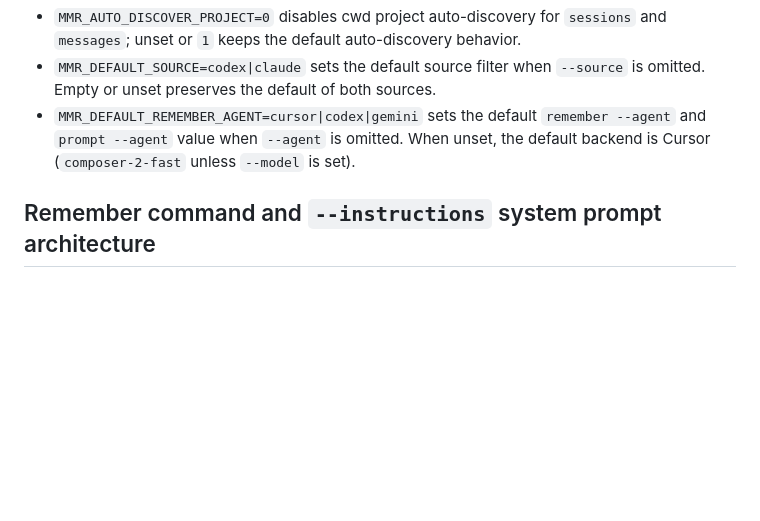
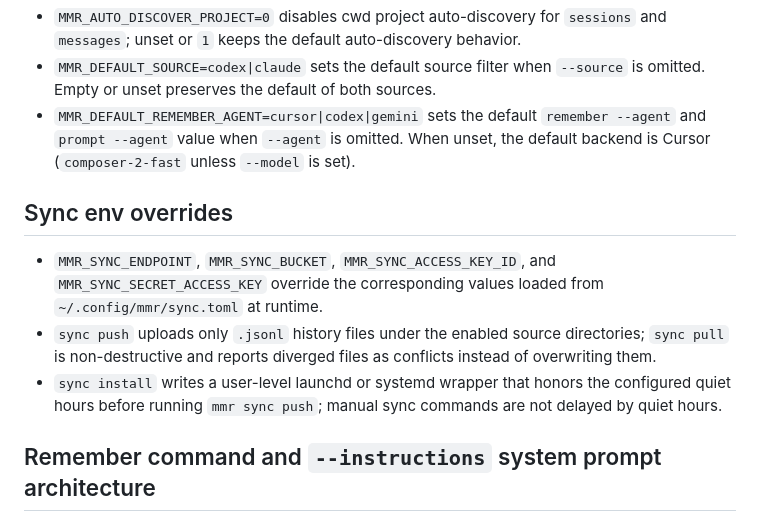
Before and after one commit to thehumanworks/mmr, a Markdown page: AGENTS.md, the part around one of its changes. Rendered like a GitHub page; blank space fills up the shorter version.

```diff
--- a/AGENTS.md
+++ b/AGENTS.md
@@ -68,6 +79,12 @@ Treat `.cursor/rules/` as required guidance before editing code in this repo.
 - `MMR_DEFAULT_SOURCE=codex|claude` sets the default source filter when `--source` is omitted. Empty or unset preserves the default of both sources.
 - `MMR_DEFAULT_REMEMBER_AGENT=cursor|codex|gemini` sets the default `remember --agent` and `prompt --agent` value when `--agent` is omitted. When unset, the default backend is Cursor (`composer-2-fast` unless `--model` is set).
 
+## Sync env overrides
+
+- `MMR_SYNC_ENDPOINT`, `MMR_SYNC_BUCKET`, `MMR_SYNC_ACCESS_KEY_ID`, and `MMR_SYNC_SECRET_ACCESS_KEY` override the corresponding values loaded from `~/.config/mmr/sync.toml` at runtime.
+- `sync push` uploads only `.jsonl` history files under the enabled source directories; `sync pull` is non-destructive and reports diverged files as conflicts instead of overwriting them.
+- `sync install` writes a user-level launchd or systemd wrapper that honors the configured quiet hours before running `mmr sync push`; manual sync commands are not delayed by quiet hours.
+
 ## Remember command and `--instructions` system prompt architecture
 
 The `remember` command sends session transcripts to the backend selected with `--agent` (`cursor`, `codex`, or `gemini`; default `cursor` with `composer-2-fast` when `--model` is omitted). For each backend, the memory flow uses a system prompt composed of two parts:
```
Also changed, not shown: other parts of AGENTS.md (+20 -2 lines), README.md (added, +206 -0 lines).
